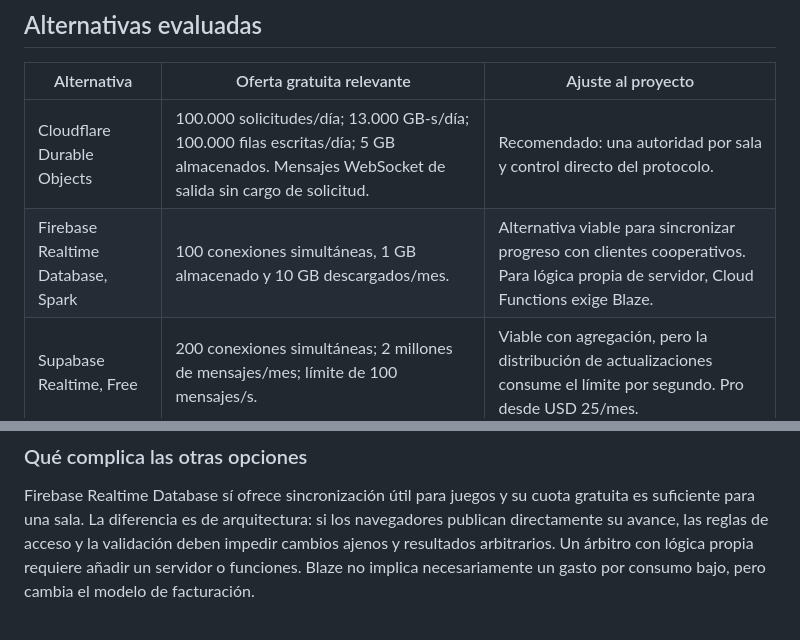
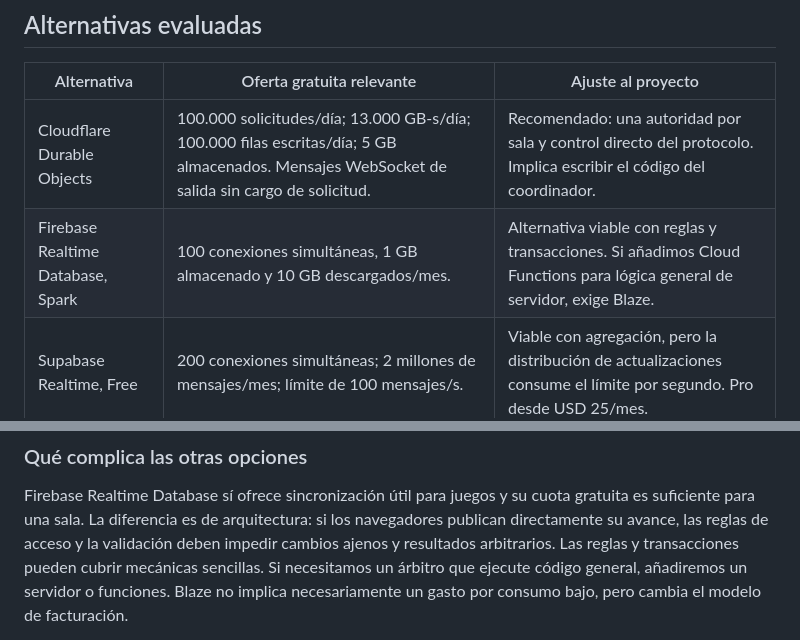
Before and after one commit to garellano/type-racer, a Markdown page: docs/sincronizacion.md, 2 parts joined by grey strips. GitHub-like rendering.

Commit message:
docs: clarify Firebase validation alternatives

```diff
--- a/docs/sincronizacion.md
+++ b/docs/sincronizacion.md
@@ -44,8 +44,8 @@ La estimación no elimina la asimetría de las rutas de Internet.
 
 | Alternativa | Oferta gratuita relevante | Ajuste al proyecto |
 | --- | --- | --- |
-| Cloudflare Durable Objects | 100.000 solicitudes/día; 13.000 GB-s/día; 100.000 filas escritas/día; 5 GB almacenados. Mensajes WebSocket de salida sin cargo de solicitud. | Recomendado: una autoridad por sala y control directo del protocolo. |
-| Firebase Realtime Database, Spark | 100 conexiones simultáneas, 1 GB almacenado y 10 GB descargados/mes. | Alternativa viable para sincronizar progreso con clientes cooperativos. Para lógica propia de servidor, Cloud Functions exige Blaze. |
+| Cloudflare Durable Objects | 100.000 solicitudes/día; 13.000 GB-s/día; 100.000 filas escritas/día; 5 GB almacenados. Mensajes WebSocket de salida sin cargo de solicitud. | Recomendado: una autoridad por sala y control directo del protocolo. Implica escribir el código del coordinador. |
+| Firebase Realtime Database, Spark | 100 conexiones simultáneas, 1 GB almacenado y 10 GB descargados/mes. | Alternativa viable con reglas y transacciones. Si añadimos Cloud Functions para lógica general de servidor, exige Blaze. |
 | Supabase Realtime, Free | 200 conexiones simultáneas; 2 millones de mensajes/mes; límite de 100 mensajes/s. | Viable con agregación, pero la distribución de actualizaciones consume el límite por segundo. Pro desde USD 25/mes. |
 
 Fuentes: [Cloudflare Durable Objects](https://developers.cloudflare.com/durable-objects/platform/pricing/),
@@ -81,6 +81,7 @@ y [estado en memoria](https://developers.cloudflare.com/durable-objects/referenc
 Firebase Realtime Database sí ofrece sincronización útil para juegos y su cuota
 gratuita es suficiente para una sala. La diferencia es de arquitectura: si los
 navegadores publican directamente su avance, las reglas de acceso y la
-validación deben impedir cambios ajenos y resultados arbitrarios. Un árbitro
-con lógica propia requiere añadir un servidor o funciones. Blaze no implica
+validación deben impedir cambios ajenos y resultados arbitrarios. Las reglas y
+transacciones pueden cubrir mecánicas sencillas. Si necesitamos un árbitro que
+ejecute código general, añadiremos un servidor o funciones. Blaze no implica
 necesariamente un gasto por consumo bajo, pero cambia el modelo de facturación.
```
Also changed, not shown: other parts of docs/sincronizacion.md (+3 -0 lines).
